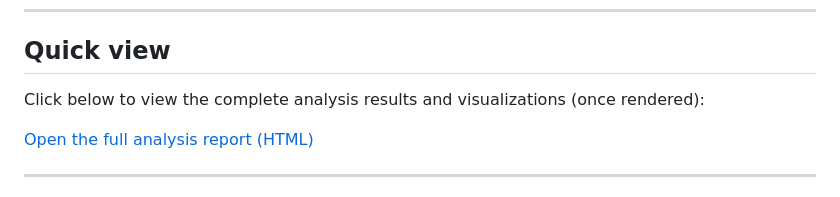
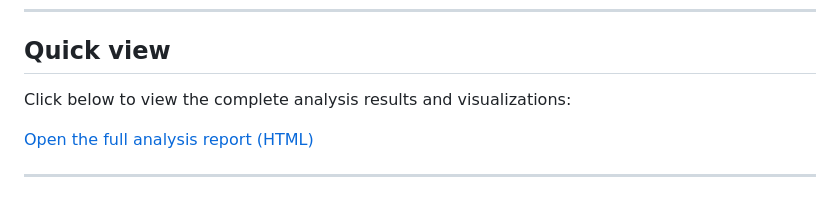
Before and after one commit to GhaithAl-Gburi/RBS-R-Arabic-Validation, a Markdown page: readme.md, the part around the change. Drawn GitHub-style.

```diff
--- a/readme.md
+++ b/readme.md
@@ -9,7 +9,7 @@
 ---
 
 ## Quick view
-Click below to view the complete analysis results and visualizations (once rendered):
+Click below to view the complete analysis results and visualizations:
 
 [Open the full analysis report (HTML)](https://rawcdn.githack.com/GhaithAl-Gburi/RBS-R-Arabic-Validation/main/results.html)
 
```
